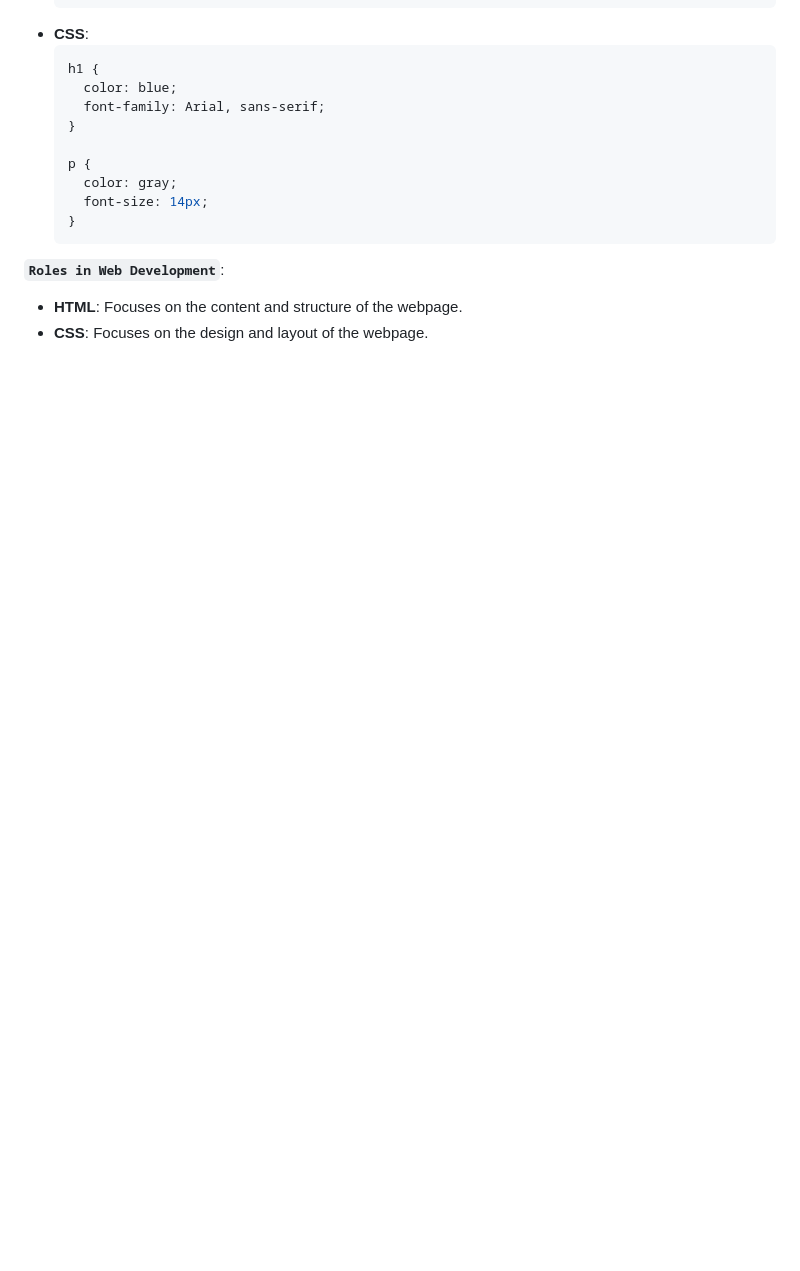
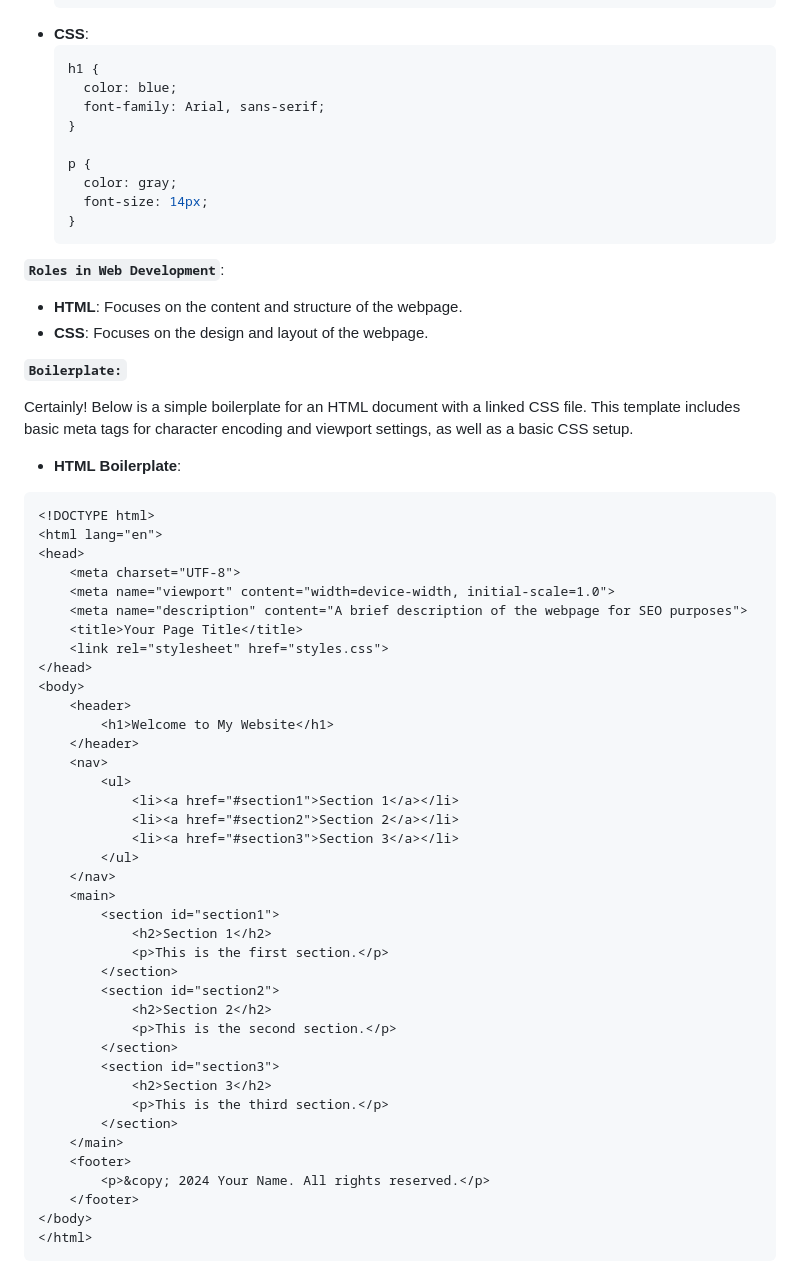
Before and after one commit to karans-uthar/Development, a Markdown page: CSS/Notes/1. Introduction.md, the part around one of its changes. Rendered like a GitHub page; blank space fills up the shorter version.

````diff
--- a/CSS/Notes/1. Introduction.md
+++ b/CSS/Notes/1. Introduction.md
@@ -59,3 +59,52 @@
 
   - **HTML**: Focuses on the content and structure of the webpage.
   - **CSS**: Focuses on the design and layout of the webpage.
+
+**`Boilerplate:`**
+
+Certainly! Below is a simple boilerplate for an HTML document with a linked CSS file. This template includes basic meta tags for character encoding and viewport settings, as well as a basic CSS setup.
+
+- **HTML Boilerplate**:
+
+```html
+<!DOCTYPE html>
+<html lang="en">
+<head>
+    <meta charset="UTF-8">
+    <meta name="viewport" content="width=device-width, initial-scale=1.0">
+    <meta name="description" content="A brief description of the webpage for SEO purposes">
+    <title>Your Page Title</title>
+    <link rel="stylesheet" href="styles.css">
+</head>
+<body>
+    <header>
+        <h1>Welcome to My Website</h1>
+    </header>
+    <nav>
+        <ul>
+            <li><a href="#section1">Section 1</a></li>
+            <li><a href="#section2">Section 2</a></li>
+            <li><a href="#section3">Section 3</a></li>
+        </ul>
+    </nav>
+    <main>
+        <section id="section1">
+            <h2>Section 1</h2>
+            <p>This is the first section.</p>
+        </section>
+        <section id="section2">
+            <h2>Section 2</h2>
+            <p>This is the second section.</p>
+        </section>
+        <section id="section3">
+            <h2>Section 3</h2>
+            <p>This is the third section.</p>
+        </section>
+    </main>
+    <footer>
+        <p>&copy; 2024 Your Name. All rights reserved.</p>
+    </footer>
+</body>
+</html>
+```
+
````
Also changed, not shown: other parts of CSS/Notes/1. Introduction.md (+70 -3 lines).
